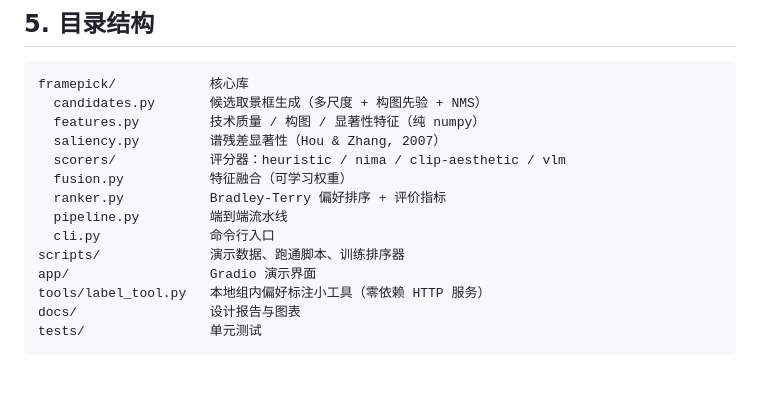
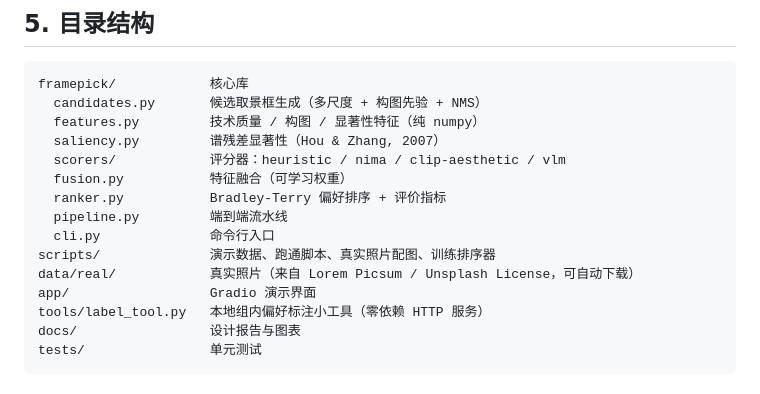
Before and after one commit to xiaopojiuguan/framepick, a Markdown page: README.md, the part around one of its changes. GitHub-like rendering.

```diff
--- a/README.md
+++ b/README.md
@@ -104,7 +118,8 @@ framepick/            核心库
   ranker.py           Bradley-Terry 偏好排序 + 评价指标
   pipeline.py         端到端流水线
   cli.py              命令行入口
-scripts/              演示数据、跑通脚本、训练排序器
+scripts/              演示数据、跑通脚本、真实照片配图、训练排序器
+data/real/            真实照片（来自 Lorem Picsum / Unsplash License，可自动下载）
 app/                  Gradio 演示界面
 tools/label_tool.py   本地组内偏好标注小工具（零依赖 HTTP 服务）
 docs/                 设计报告与图表
```
Also changed, not shown: other parts of README.md (+14 -0 lines), docs/设计报告.md (+28 -2 lines), docs/figures/real_candidates.jpg (added), docs/figures/real_group.jpg (added), 7 other files.
